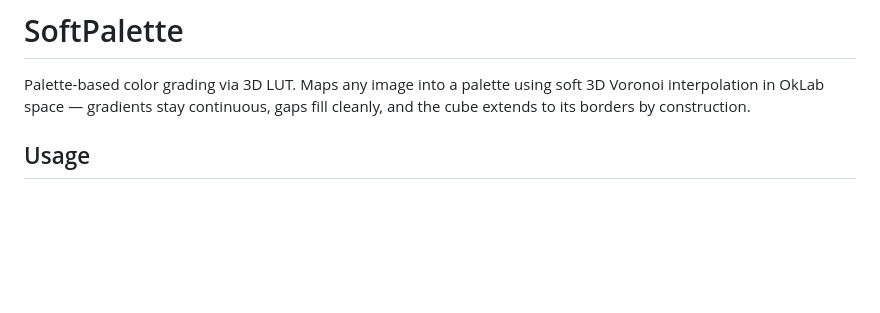
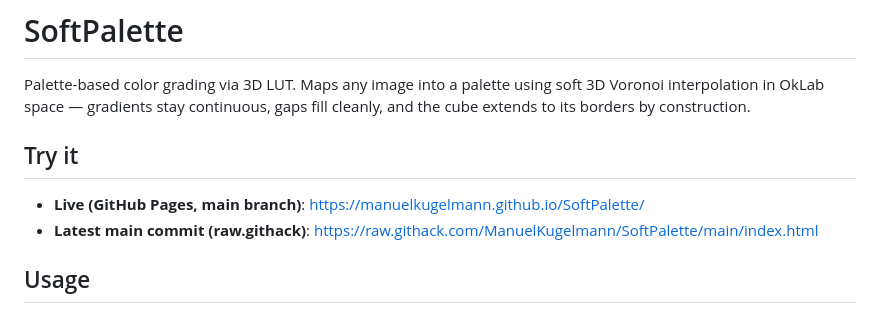
Before and after one commit to ManuelKugelmann/SoftPalette, a Markdown page: README.md, the part around the change. Drawn GitHub-style; blank space fills up the shorter version.

Commit message:
README: link to GitHub Pages deployment and main githack

```diff
--- a/README.md
+++ b/README.md
@@ -3,6 +3,10 @@ Palette-based color grading via 3D LUT. Maps any image into a palette
 using soft 3D Voronoi interpolation in OkLab space — gradients stay
 continuous, gaps fill cleanly, and the cube extends to its borders by
 construction.
+
+## Try it
+- **Live (GitHub Pages, main branch)**: <https://manuelkugelmann.github.io/SoftPalette/>
+- **Latest main commit (raw.githack)**: <https://raw.githack.com/ManuelKugelmann/SoftPalette/main/index.html>
 
 ## Usage
 - Drop an image.
```
